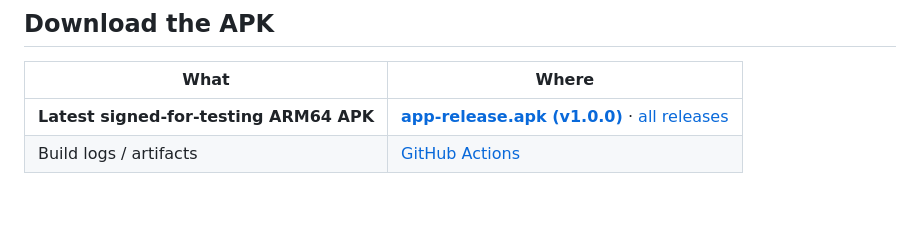
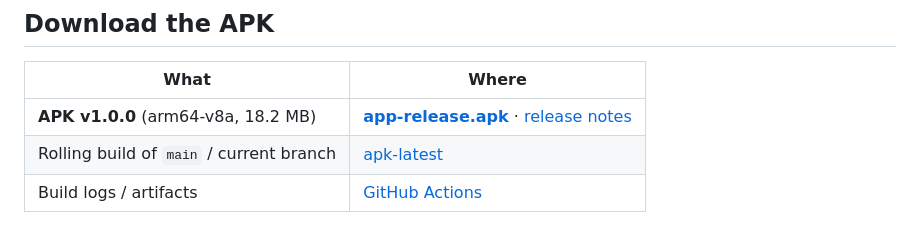
Before and after one commit to Hacker5055/app-2, a Markdown page: README.md, the part around the change. Drawn GitHub-style; blank space fills up the shorter version.

Commit message:
docs: link the versioned v1.0.0 APK release
Co-authored-by: arena-agent <297053741+arena-agent@users.noreply.github.com>

```diff
--- a/README.md
+++ b/README.md
@@ -18,7 +18,8 @@ a tracker tag or an unnamed beacon.
 
 | What | Where |
 | ---- | ----- |
-| **Latest signed-for-testing ARM64 APK** | [**app-release.apk (v1.0.0)**](https://github.com/Hacker5055/app-2/releases/download/apk-latest/app-release.apk) · [all releases](https://github.com/Hacker5055/app-2/releases) |
+| **APK v1.0.0** (arm64-v8a, 18.2 MB) | [**app-release.apk**](https://github.com/Hacker5055/app-2/releases/download/v1.0.0/app-release.apk) · [release notes](https://github.com/Hacker5055/app-2/releases/tag/v1.0.0) |
+| Rolling build of `main` / current branch | [apk-latest](https://github.com/Hacker5055/app-2/releases/download/apk-latest/app-release.apk) |
 | Build logs / artifacts | [GitHub Actions](https://github.com/Hacker5055/app-2/actions/workflows/android-release.yml) |
 
 The APK is produced by CI on every push to `main` (and on this branch) with
```
